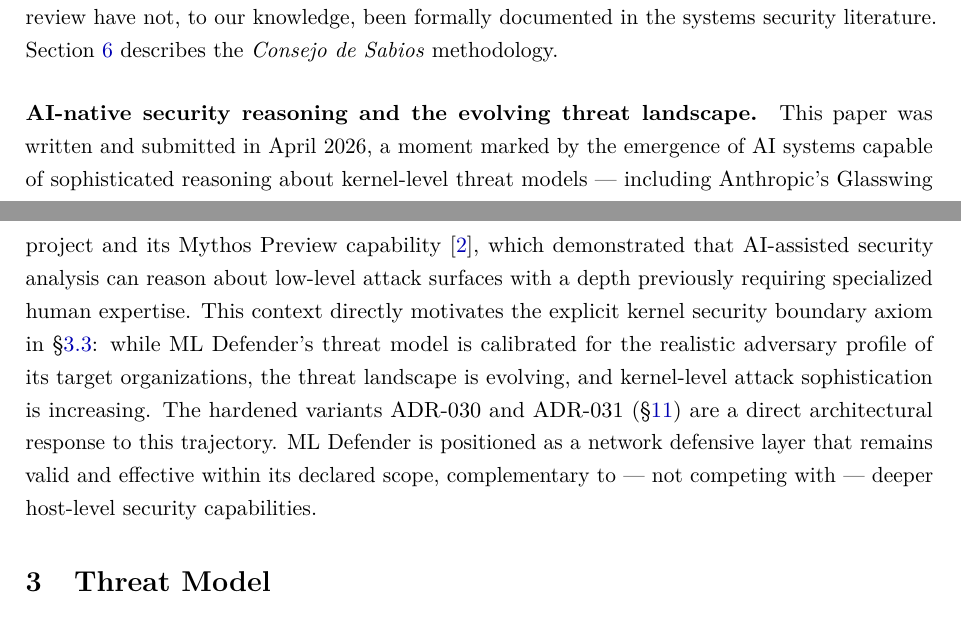
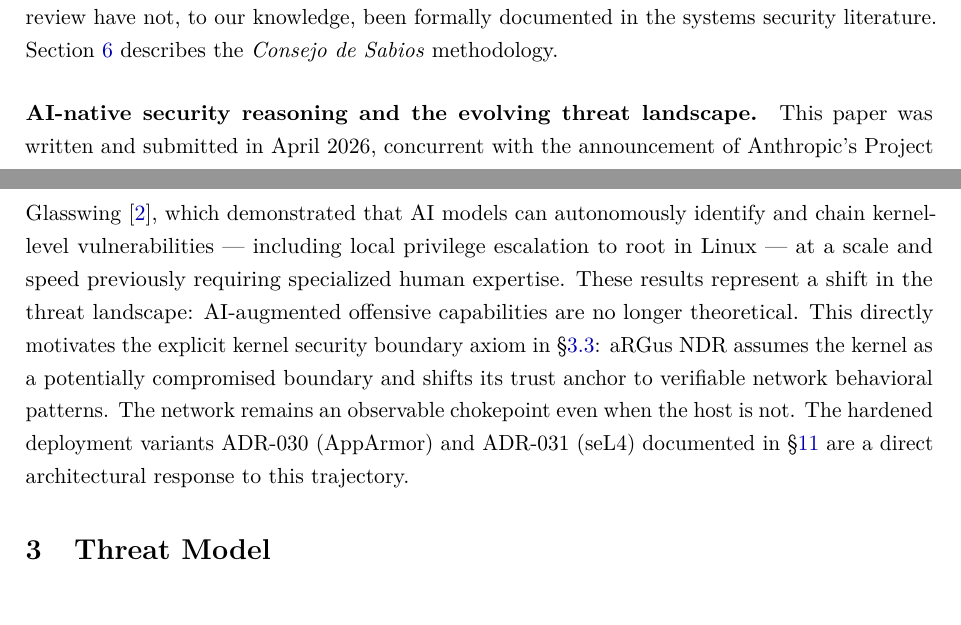
Before and after one commit to alonsoir/test-zeromq-c-, a LaTeX paper (docs/latex/main.tex): two parts of pages 6 and 7 of 28, joined at a grey line, cut so that both start at the same text. Compiled offline with pdfLaTeX.

Commit message:
docs: Draft v15 -- DAY 114 -- Glasswing paragraph revised, version bump

```diff
--- a/docs/latex/main.tex
+++ b/docs/latex/main.tex
@@ -79,7 +79,7 @@ in Resource-Constrained Organizations}}
     \href{https://github.com/alonsoir/argus}{github.com/alonsoir/argus}
 }
 
-\date{Draft v14 --- April 2026}
+\date{Draft v15 --- April 2026}
 
 % ============================================================
 \begin{document}
@@ -255,19 +255,21 @@ in Resource-Constrained Organizations}}
     the \emph{Consejo de Sabios} methodology.
 
     \paragraph{AI-native security reasoning and the evolving threat landscape.}
-    This paper was written and submitted in April 2026, a moment marked by the
-    emergence of AI systems capable of sophisticated reasoning about kernel-level
-    threat models --- including Anthropic's Glasswing project and its Mythos Preview
-    capability~\cite{anthropic2026glasswing}, which demonstrated that AI-assisted security analysis can reason about
-    low-level attack surfaces with a depth previously requiring specialized human
-    expertise. This context directly motivates the explicit kernel security boundary
-    axiom in \S\ref{sec:threatmodel:kernel}: while ML Defender's threat model is
-    calibrated for the realistic adversary profile of its target organizations, the
-    threat landscape is evolving, and kernel-level attack sophistication is increasing.
-    The hardened variants ADR-030 and ADR-031 (\S\ref{sec:future:hardened}) are a
-    direct architectural response to this trajectory. ML Defender is positioned as a
-    network defensive layer that remains valid and effective within its declared scope,
-    complementary to --- not competing with --- deeper host-level security capabilities.
+    This paper was written and submitted in April 2026, concurrent with the
+    announcement of Anthropic's Project Glasswing~\cite{anthropic2026glasswing},
+    which demonstrated that AI models can autonomously identify and chain
+    kernel-level vulnerabilities --- including local privilege escalation to
+    root in Linux --- at a scale and speed previously requiring specialized
+    human expertise. These results represent a shift in the threat landscape:
+    AI-augmented offensive capabilities are no longer theoretical.
+    This directly motivates the explicit kernel security boundary axiom in
+    \S\ref{sec:threatmodel:kernel}: aRGus NDR assumes the kernel as a
+    potentially compromised boundary and shifts its trust anchor to
+    verifiable network behavioral patterns. The network remains an observable
+    chokepoint even when the host is not. The hardened deployment variants
+    ADR-030 (AppArmor) and ADR-031 (seL4) documented in
+    \S\ref{sec:future:hardened} are a direct architectural response to this
+    trajectory.
 % ============================================================
     \section{Threat Model}
 % ============================================================
```
Also changed, not shown: docs/argus_ndr_v15.pdf (added), docs/latex/main.tex (4 more changed lines).
